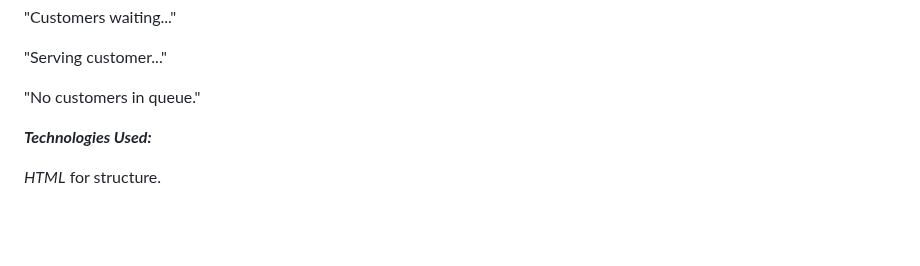
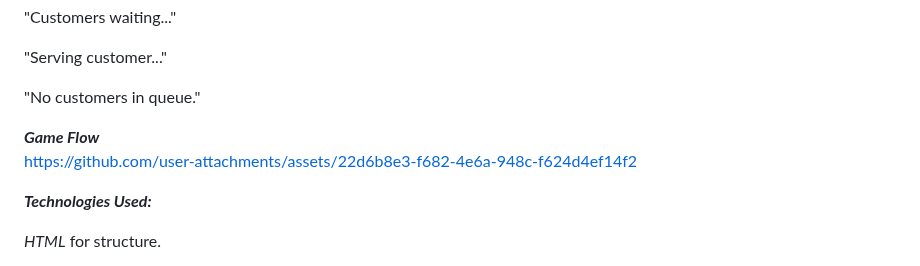
Before and after one commit to swarnamani0310/Single_Server_queueing_model, a Markdown page: README.md, the part around the change. Rendered like a GitHub page; blank space fills up the shorter version.

```diff
--- a/README.md
+++ b/README.md
@@ -108,8 +108,8 @@ Status updates show real-time information about the queue:
 
 "No customers in queue."
 
-
-
+***Game Flow***<br>
+https://github.com/user-attachments/assets/22d6b8e3-f682-4e6a-948c-f624d4ef14f2<br>
 
 ***Technologies Used:***<br>
 
```
